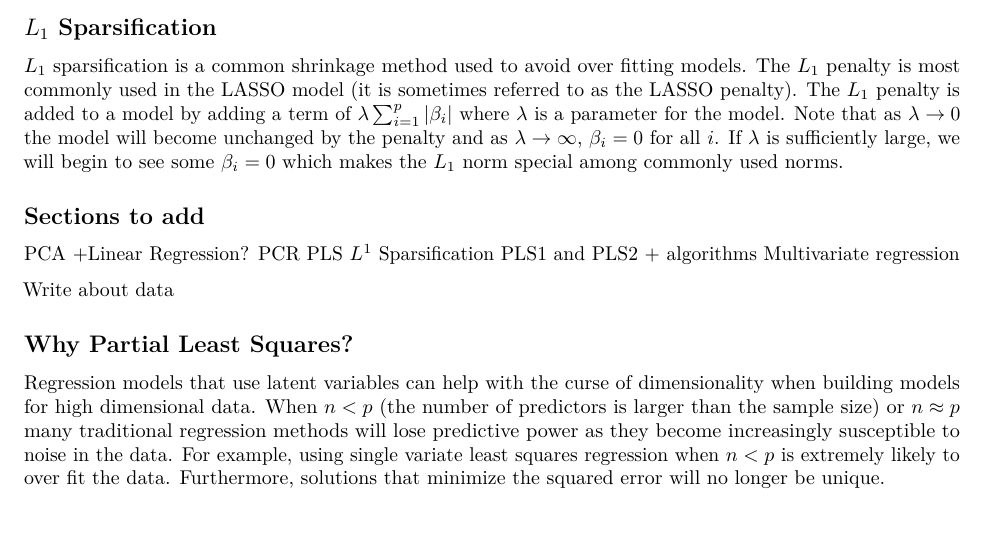
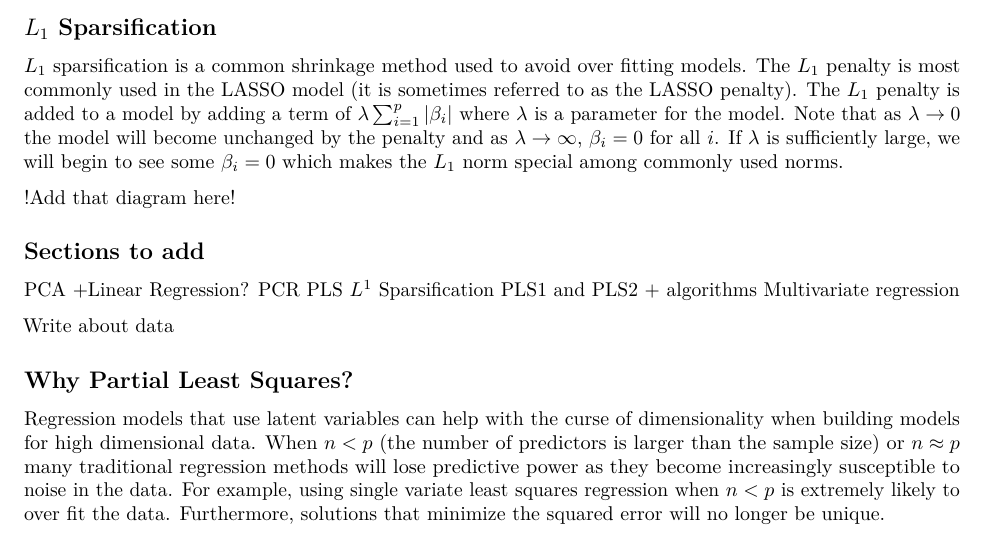
Before and after one commit to HarpethLee/thesis-lee, an R Markdown document (Thesis Writing/foundations+context.Rmd): part of page 4 of 4, cut so that both start at the same text. The pictures show the output file Thesis Writing/foundations+context.pdf that the author committed with the source.

Commit message:
Minor edits

```diff
--- a/Thesis Writing/foundations+context.Rmd
+++ b/Thesis Writing/foundations+context.Rmd
@@ -120,6 +120,8 @@ Note that this is identical to the formula used in classic linear regression and
 
 $L_1$ sparsification is a common shrinkage method used to avoid over fitting models. The $L_1$ penalty is most commonly used in the LASSO model (it is sometimes referred to as the LASSO penalty). The $L_1$ penalty is added to a model by adding a term of $\lambda \sum_{i = 1}^p | \beta_i|$ where $\lambda$ is a parameter for the model. Note that as $\lambda \to 0$ the model will become unchanged by the penalty and as $\lambda \to \infty$, $\beta_i = 0$ for all $i$. If $\lambda$ is sufficiently large, we will begin to see some $\beta_i = 0$ which makes the $L_1$ norm special among commonly used norms.
 
+!Add that diagram here!
+
 
 
 ##  Sections to add
```
Also changed, not shown: Thesis Writing/foundations+context.pdf.
